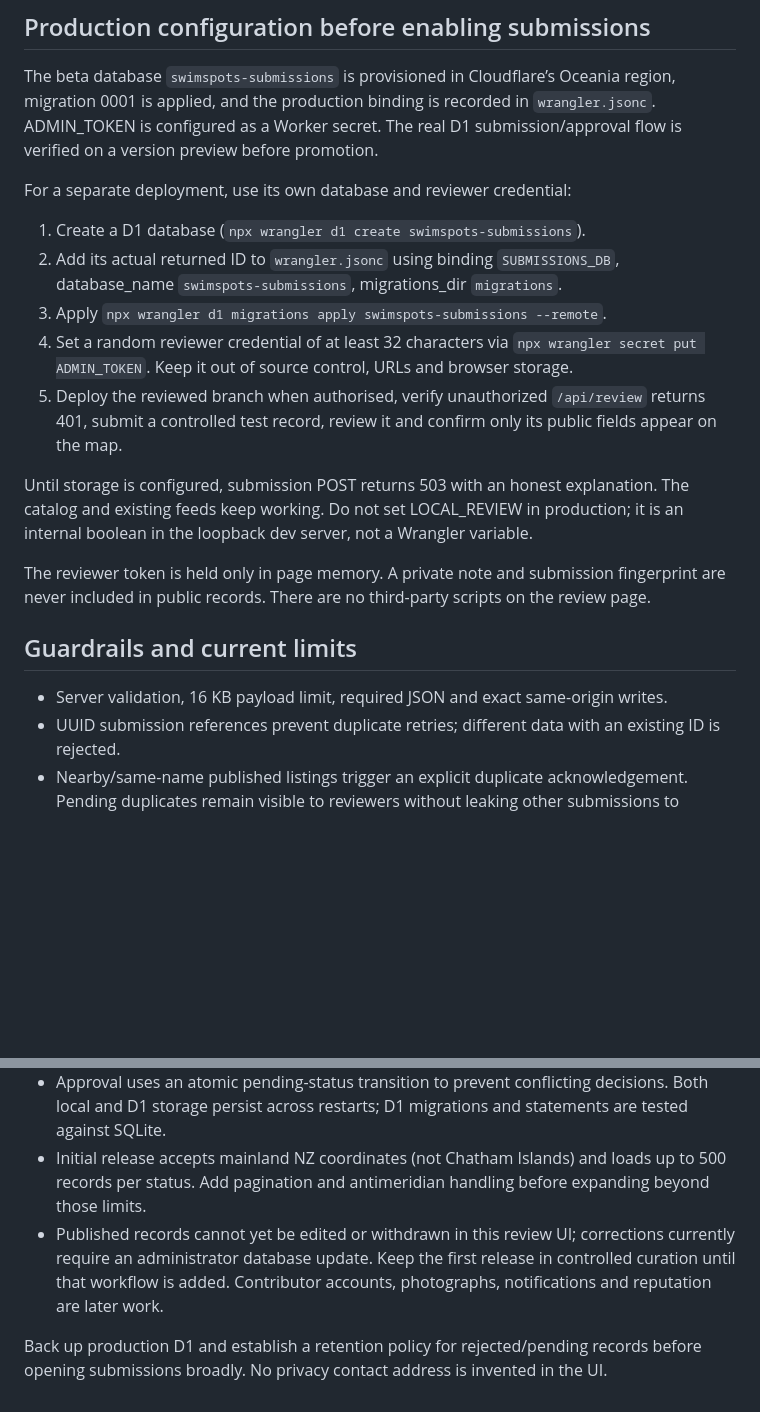
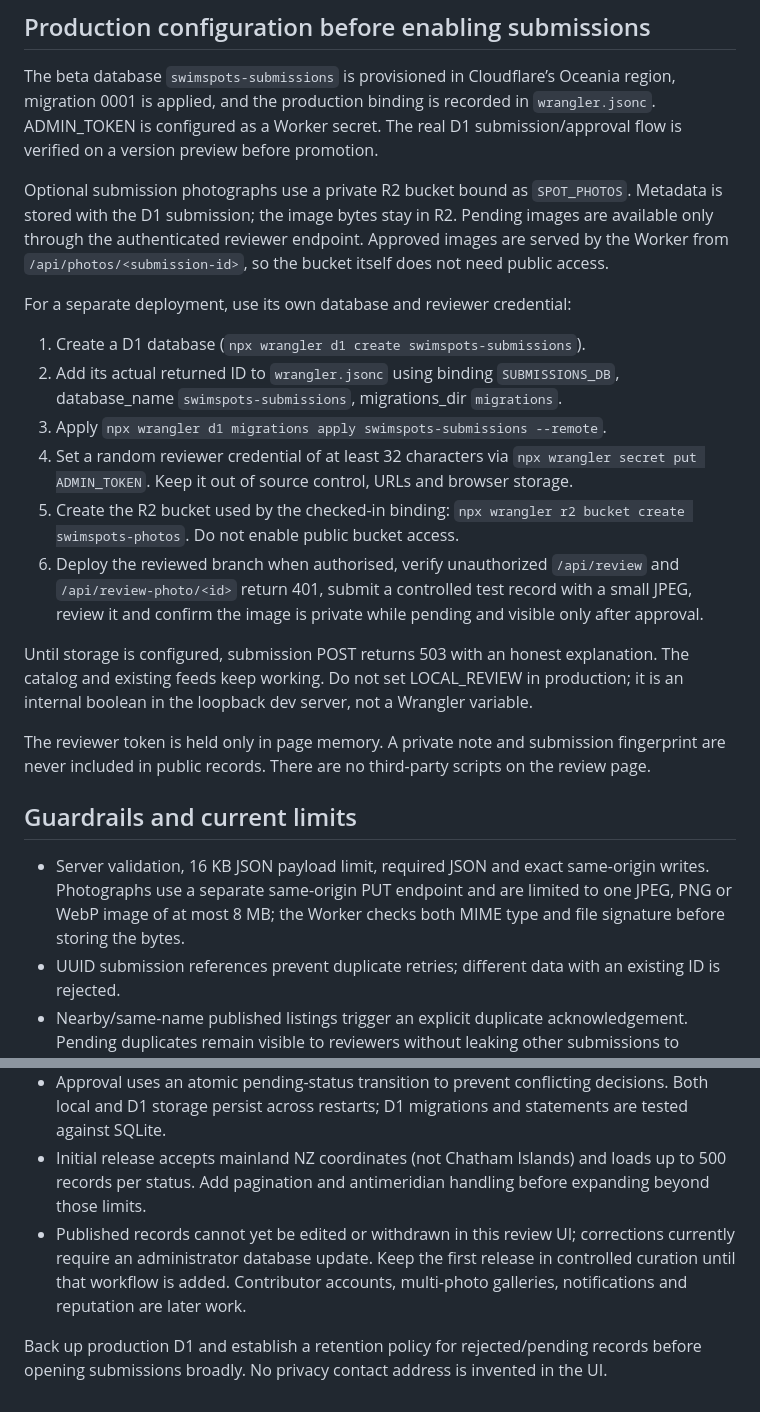
Before and after one commit to pauljaquin-personal/swimspots, a Markdown page: docs/submissions.md, 2 parts joined by grey strips. GitHub-like rendering; blank space fills up the shorter version.

Commit message:
Document R2-backed photograph submissions

```diff
--- a/docs/submissions.md
+++ b/docs/submissions.md
@@ -12,13 +12,16 @@ Pending and rejected records are never returned by the public spots endpoint. A
 
 The beta database `swimspots-submissions` is provisioned in Cloudflare’s Oceania region, migration 0001 is applied, and the production binding is recorded in `wrangler.jsonc`. ADMIN_TOKEN is configured as a Worker secret. The real D1 submission/approval flow is verified on a version preview before promotion.
 
+Optional submission photographs use a private R2 bucket bound as `SPOT_PHOTOS`. Metadata is stored with the D1 submission; the image bytes stay in R2. Pending images are available only through the authenticated reviewer endpoint. Approved images are served by the Worker from `/api/photos/<submission-id>`, so the bucket itself does not need public access.
+
 For a separate deployment, use its own database and reviewer credential:
 
 1. Create a D1 database (`npx wrangler d1 create swimspots-submissions`).
 2. Add its actual returned ID to `wrangler.jsonc` using binding `SUBMISSIONS_DB`, database_name `swimspots-submissions`, migrations_dir `migrations`.
 3. Apply `npx wrangler d1 migrations apply swimspots-submissions --remote`.
 4. Set a random reviewer credential of at least 32 characters via `npx wrangler secret put ADMIN_TOKEN`. Keep it out of source control, URLs and browser storage.
-5. Deploy the reviewed branch when authorised, verify unauthorized `/api/review` returns 401, submit a controlled test record, review it and confirm only its public fields appear on the map.
+5. Create the R2 bucket used by the checked-in binding: `npx wrangler r2 bucket create swimspots-photos`. Do not enable public bucket access.
+6. Deploy the reviewed branch when authorised, verify unauthorized `/api/review` and `/api/review-photo/<id>` return 401, submit a controlled test record with a small JPEG, review it and confirm the image is private while pending and visible only after approval.
 
 Until storage is configured, submission POST returns 503 with an honest explanation. The catalog and existing feeds keep working. Do not set LOCAL_REVIEW in production; it is an internal boolean in the loopback dev server, not a Wrangler variable.
 
@@ -26,12 +29,12 @@ The reviewer token is held only in page memory. A private note and submission fi
 
 ## Guardrails and current limits
 
-- Server validation, 16 KB payload limit, required JSON and exact same-origin writes.
+- Server validation, 16 KB JSON payload limit, required JSON and exact same-origin writes. Photographs use a separate same-origin PUT endpoint and are limited to one JPEG, PNG or WebP image of at most 8 MB; the Worker checks both MIME type and file signature before storing the bytes.
 - UUID submission references prevent duplicate retries; different data with an existing ID is rejected.
 - Nearby/same-name published listings trigger an explicit duplicate acknowledgement. Pending duplicates remain visible to reviewers without leaking other submissions to visitors.
 - Five submission attempts per hour per hashed client address. Production uses Cloudflare's client-IP header and the private ADMIN_TOKEN as the salt; raw IPs are not stored. Old hourly counters are removed on subsequent submissions. This is basic throttling, not a substitute for stronger bot controls if abuse occurs.
 - Approval uses an atomic pending-status transition to prevent conflicting decisions. Both local and D1 storage persist across restarts; D1 migrations and statements are tested against SQLite.
 - Initial release accepts mainland NZ coordinates (not Chatham Islands) and loads up to 500 records per status. Add pagination and antimeridian handling before expanding beyond those limits.
-- Published records cannot yet be edited or withdrawn in this review UI; corrections currently require an administrator database update. Keep the first release in controlled curation until that workflow is added. Contributor accounts, photographs, notifications and reputation are later work.
+- Published records cannot yet be edited or withdrawn in this review UI; corrections currently require an administrator database update. Keep the first release in controlled curation until that workflow is added. Contributor accounts, multi-photo galleries, notifications and reputation are later work.
 
 Back up production D1 and establish a retention policy for rejected/pending records before opening submissions broadly. No privacy contact address is invented in the UI.
```
